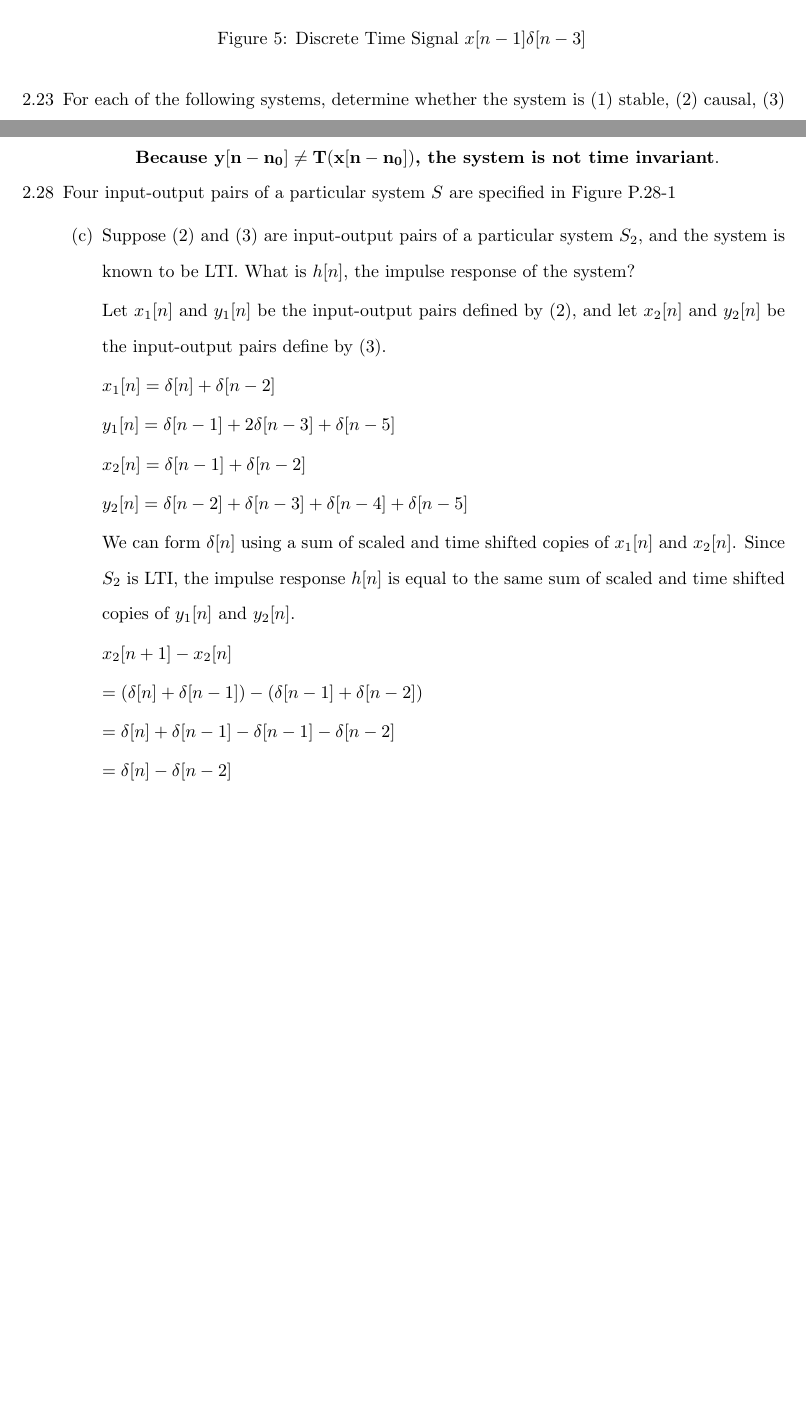
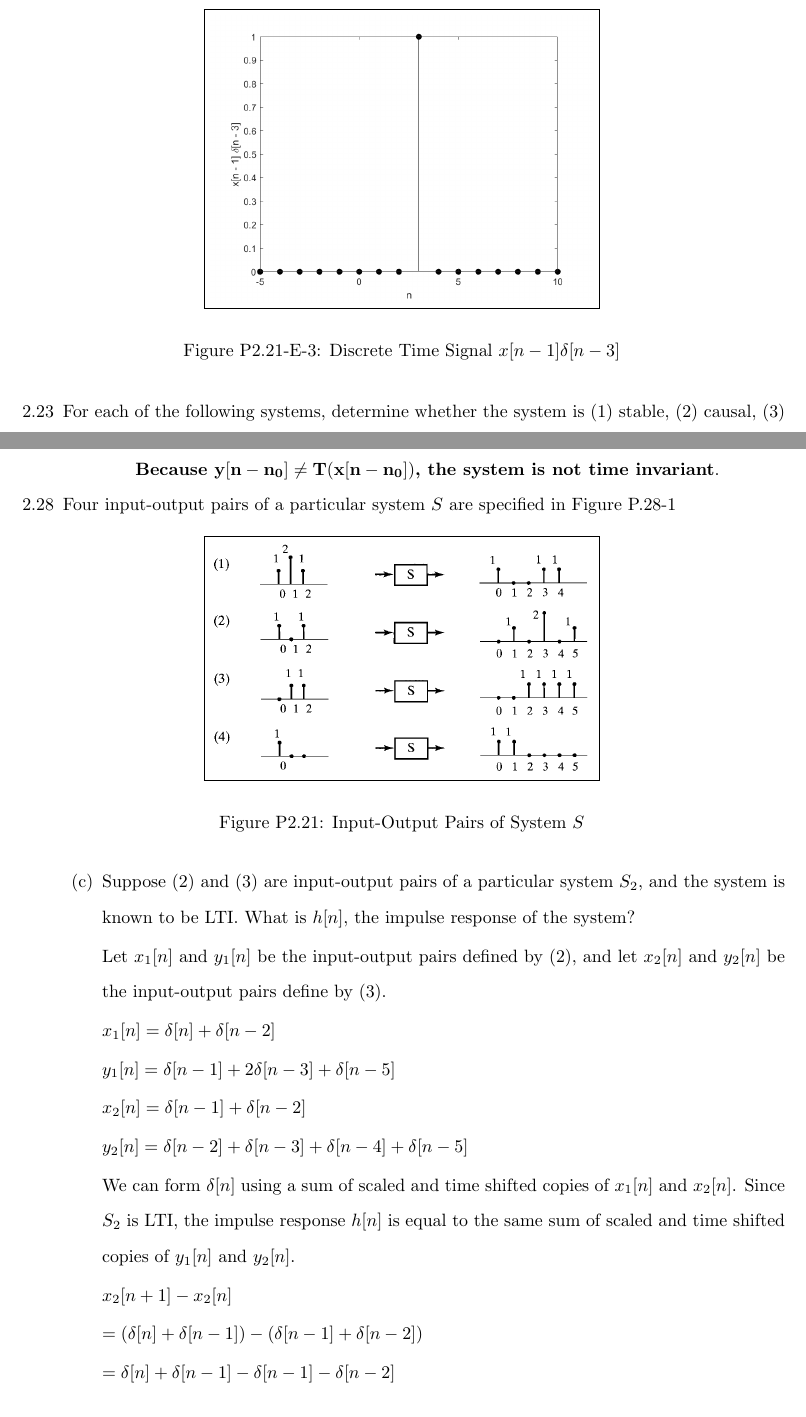
Before and after one commit to osowatzke/ECE529_HW, a LaTeX problem sheet (1/Homework1_Sowatzke.tex): two parts of pages 4 and 6 of 7, joined at a grey line, cut so that both start at the same text, the shorter picture padded with empty space. Compiled offline with pdfLaTeX.

Commit message:
Finished Rought Draft of Homework

```diff
--- a/1/Homework1_Sowatzke.tex
+++ b/1/Homework1_Sowatzke.tex
@@ -87,6 +90,8 @@
 		\caption{Discrete Time Signal $\delta[n-3]$}
 		\label{part_e_delta_nm3}
 		\end{figure}
+
+		\renewcommand{\thefigure}{P2.21-E-3}
 
 		\begin{figure}[H]
 			\centerline{\fbox{\includegraphics[width=0.5\textwidth]{p2.21_e.png}}}
@@ -199,6 +204,12 @@
 
 		\item[2.28] Four input-output pairs of a particular system $S$ are specified in Figure P.28-1
 
+			\begin{figure}[H]
+			\centerline{\fbox{\includegraphics[width=0.5\textwidth]{p2.28_problem_statement.png}}}
+			\caption{Input-Output Pairs of System $S$}
+			\label{prob_statement_2_28}
+			\end{figure}
+
 			\begin{enumerate}
 				\item[(c)] Suppose (2) and (3) are input-output pairs of a particular system $S_2$, and the system is known to be LTI. What is $h[n]$, the impulse response of the system?
 
```
Also changed, not shown: 1/P2.28_problem_statement.png (added), 1/Homework1_Sowatzke.tex (11 more changed lines).
